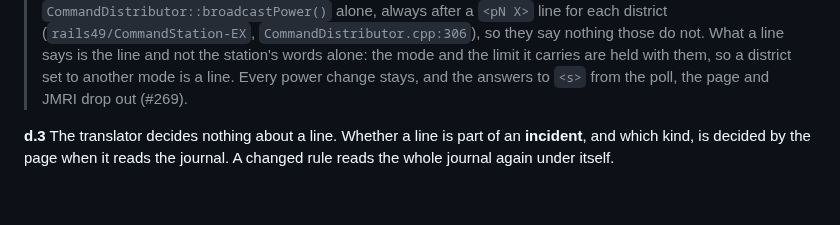
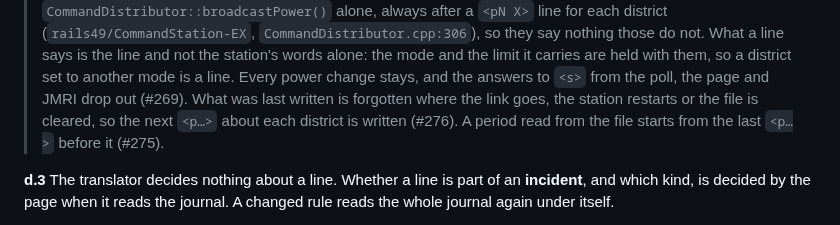
Before and after one commit to rails49/dccex, a Markdown page: docs/adr/0022-the-journal-is-what-the-station-said.md, the part around the change. Drawn GitHub-style; blank space fills up the shorter version.

```diff
--- a/docs/adr/0022-the-journal-is-what-the-station-said.md
+++ b/docs/adr/0022-the-journal-is-what-the-station-said.md
@@ -54,6 +54,10 @@ district, the district's `mode` and `limit` at that moment.
 > words alone: the mode and the limit it carries are held with them, so a
 > district set to another mode is a line. Every power change stays, and the
 > answers to `<s>` from the poll, the page and JMRI drop out (#269).
+> What was last written is forgotten where the link goes, the station
+> restarts or the file is cleared, so the next `<p…>` about each district is
+> written (#276). A period read from the file starts from the last `<p…>`
+> before it (#275).
 
 **d.3** The translator decides nothing about a line. Whether a line is part
 of an **incident**, and which kind, is decided by the page when it reads the
```
Also changed, not shown: docs/dccex/README.md (+5 -2 lines).
